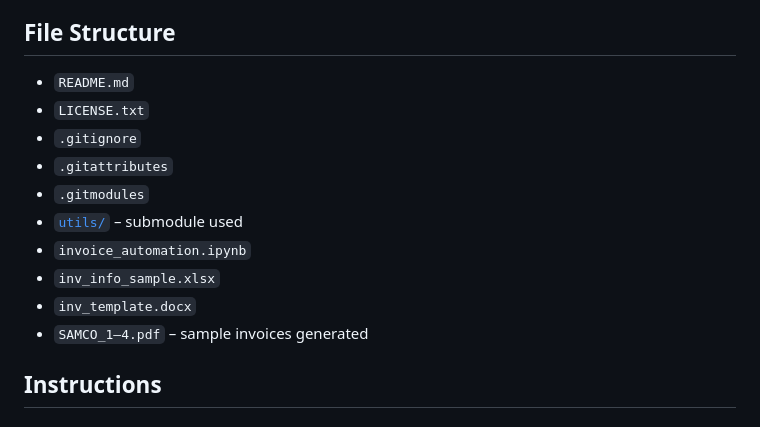
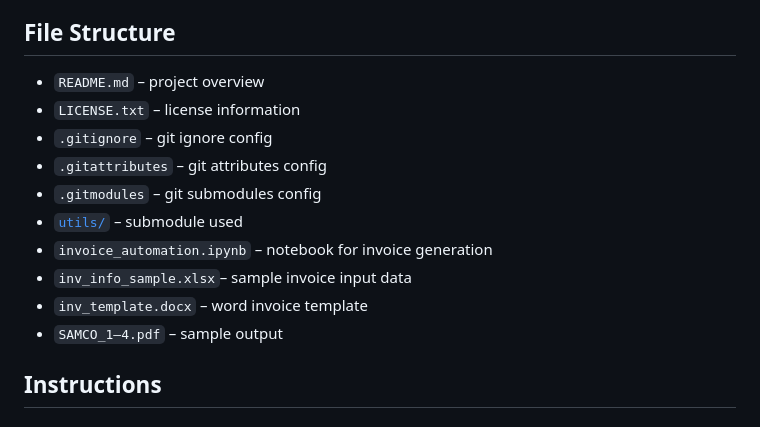
Before and after one commit to leopengningchuan/invoice-automation, a Markdown page: README.md, the part around the change. Drawn GitHub-style.

Commit message:
Update README.md
- update the File Structure section

```diff
--- a/README.md
+++ b/README.md
@@ -23,16 +23,16 @@ To address these challenges, this project was developed to automate the invoice
 This project aims to automate the generation of company invoices in PDF by using **Python Jupyter Notebook**, **Microsoft Excel** and **Microsoft Word**. It is designed to process large-scale customer sales data efficiently, ensuring accurate, consistent, and scalable invoice creation with minimal manual intervention.
 
 ## File Structure
-- `README.md`
-- `LICENSE.txt`
-- `.gitignore`
-- `.gitattributes`
-- `.gitmodules`
+- `README.md` – project overview
+- `LICENSE.txt` – license information
+- `.gitignore` – git ignore config
+- `.gitattributes` – git attributes config
+- `.gitmodules` – git submodules config
 - [`utils/`](https://github.com/leopengningchuan/personal_utils) – submodule used
-- `invoice_automation.ipynb`
-- `inv_info_sample.xlsx`
-- `inv_template.docx`
-- `SAMCO_1–4.pdf` – sample invoices generated
+- `invoice_automation.ipynb` – notebook for invoice generation
+- `inv_info_sample.xlsx`– sample invoice input data
+- `inv_template.docx` – word invoice template
+- `SAMCO_1–4.pdf` – sample output
 
 ## Instructions
 
```
